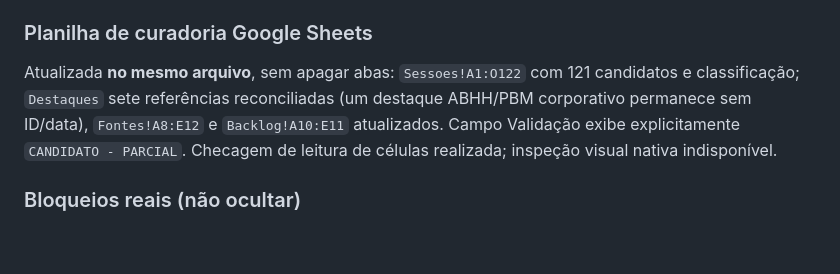
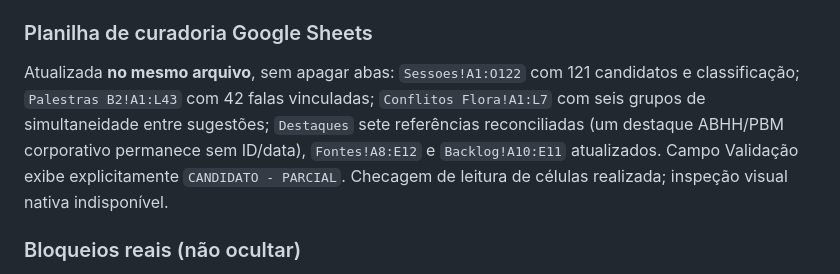
Before and after one commit to jofmoraes/hemo-agenda-2026, a Markdown page: docs/B2_SOURCE_AUDIT.md, the part around the change. Drawn GitHub-style; blank space fills up the shorter version.

Commit message:
docs(hemo-b2-w1): record reconciled talks and conflict groups in two new Sheets tabs

```diff
--- a/docs/B2_SOURCE_AUDIT.md
+++ b/docs/B2_SOURCE_AUDIT.md
@@ -45,7 +45,7 @@ Cada sessão mantém ID `h26-*`, `sourceUrl`, `verifiedAt`, `evidence.status`, `
 - 49 IDs de sessões e 17 IDs de falas originais preservados, congelados em `tests/fixtures/b2-baseline-ids.json`.
 
 ### Planilha de curadoria Google Sheets
-Atualizada **no mesmo arquivo**, sem apagar abas: `Sessoes!A1:O122` com 121 candidatos e classificação; `Destaques` sete referências reconciliadas (um destaque ABHH/PBM corporativo permanece sem ID/data), `Fontes!A8:E12` e `Backlog!A10:E11` atualizados. Campo Validação exibe explicitamente `CANDIDATO - PARCIAL`. Checagem de leitura de células realizada; inspeção visual nativa indisponível.
+Atualizada **no mesmo arquivo**, sem apagar abas: `Sessoes!A1:O122` com 121 candidatos e classificação; `Palestras B2!A1:L43` com 42 falas vinculadas; `Conflitos Flora!A1:L7` com seis grupos de simultaneidade entre sugestões; `Destaques` sete referências reconciliadas (um destaque ABHH/PBM corporativo permanece sem ID/data), `Fontes!A8:E12` e `Backlog!A10:E11` atualizados. Campo Validação exibe explicitamente `CANDIDATO - PARCIAL`. Checagem de leitura de células realizada; inspeção visual nativa indisponível.
 
 ### Bloqueios reais (não ocultar)
 1. **Completude de fonte:** nenhum HTML/MHTML/DOM de lista e grade completos, nem PDF 2026 identificado e auditado. **Desconhecemos a cardinalidade oficial total por dia/sala e quantas sessões/falas ainda faltam.**
```
